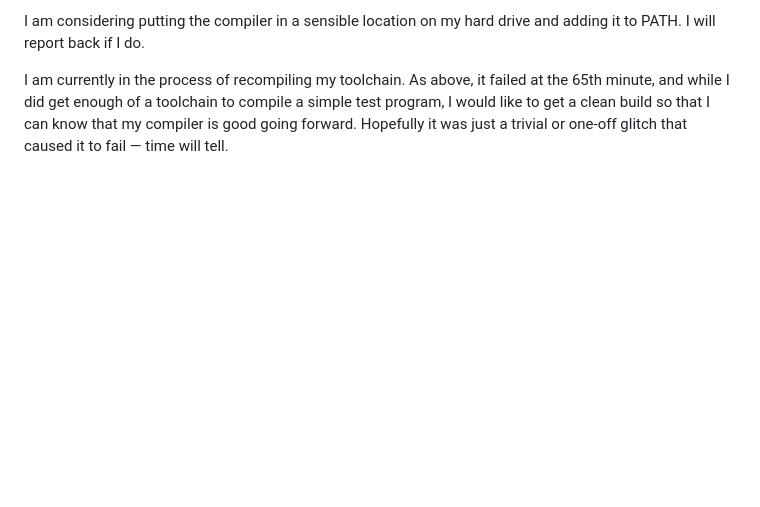
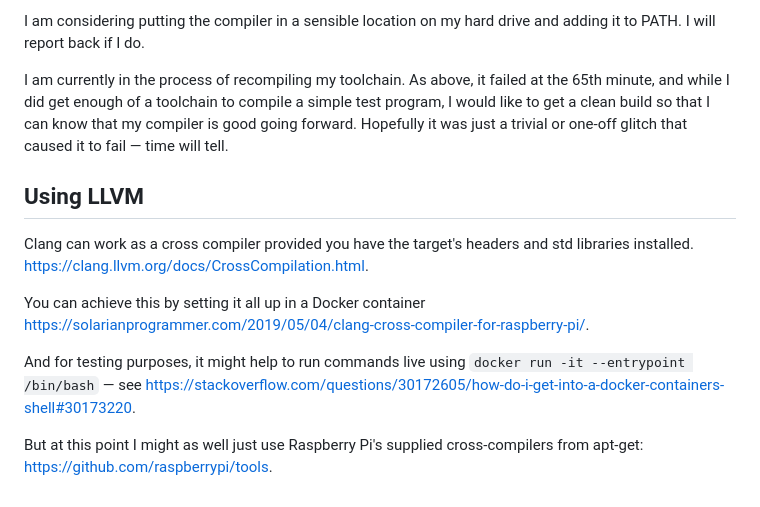
Before and after one commit to p4p-83/docs, a Markdown page: docs/Knowledgebase/Cross-compilation for RPi (eg from macOS).md, the part around the change. Drawn GitHub-style; blank space fills up the shorter version.

Commit message:
document alternatives

```diff
--- a/docs/Knowledgebase/Cross-compilation for RPi (eg from macOS).md
+++ b/docs/Knowledgebase/Cross-compilation for RPi (eg from macOS).md
@@ -159,3 +159,13 @@ I have found that you can copy the whole /Volumes/ct-ng/x-tools/aarch64-unknown-
 I am considering putting the compiler in a sensible location on my hard drive and adding it to PATH. I will report back if I do.
 
 I am currently in the process of recompiling my toolchain. As above, it failed at the 65th minute, and while I did get enough of a toolchain to compile a simple test program, I would like to get a clean build so that I can know that my compiler is good going forward. Hopefully it was just a trivial or one-off glitch that caused it to fail — time will tell.
+
+## Using LLVM
+
+Clang can work as a cross compiler provided you have the target's headers and std libraries installed. <https://clang.llvm.org/docs/CrossCompilation.html>.
+
+You can achieve this by setting it all up in a Docker container <https://solarianprogrammer.com/2019/05/04/clang-cross-compiler-for-raspberry-pi/>.
+
+And for testing purposes, it might help to run commands live using `docker run -it --entrypoint /bin/bash` — see <https://stackoverflow.com/questions/30172605/how-do-i-get-into-a-docker-containers-shell#30173220>.
+
+But at this point I might as well just use Raspberry Pi's supplied cross-compilers from apt-get: <https://github.com/raspberrypi/tools>.
```
